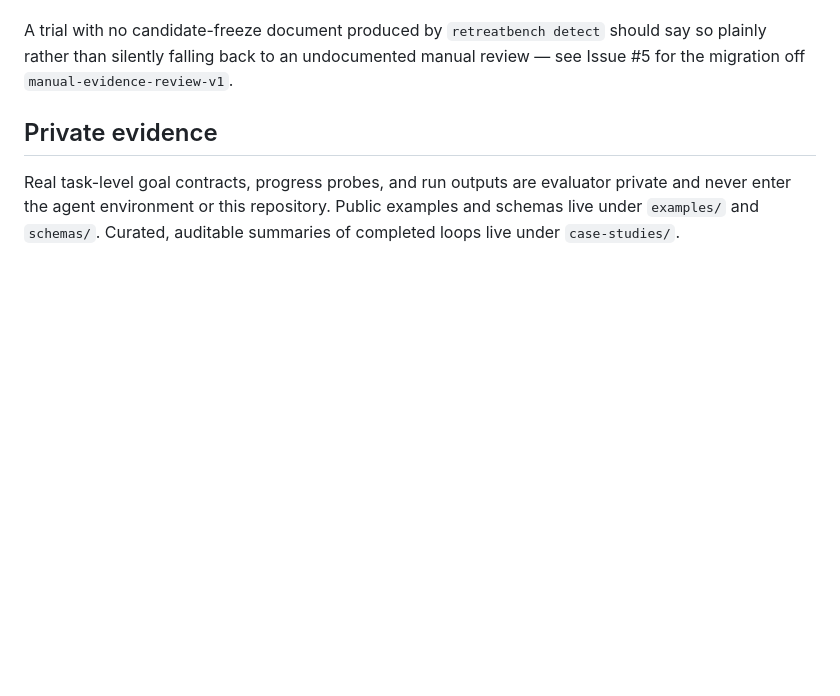
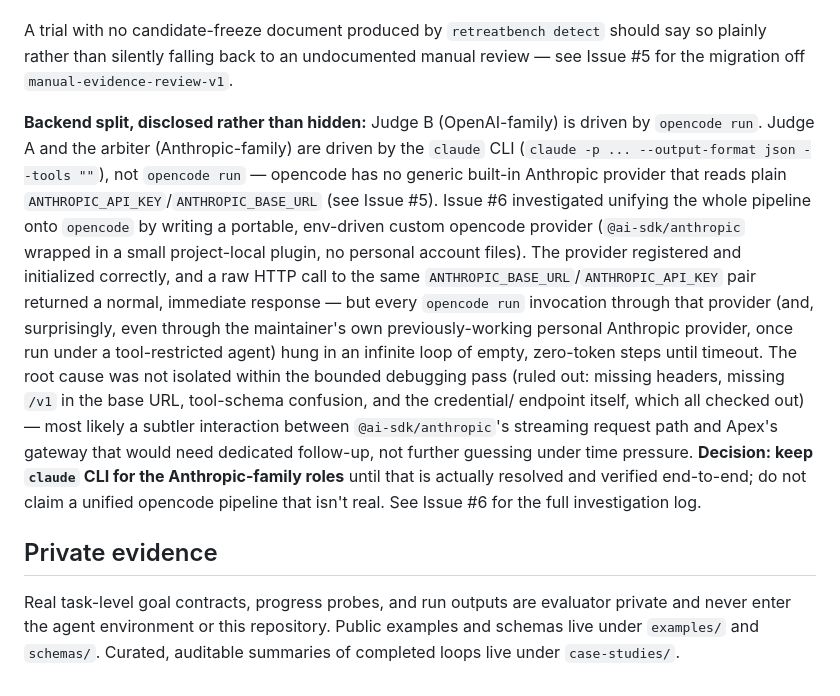
Before and after one commit to a-green-hand-jack/RetreatBench, a Markdown page: docs/protocol.md, the part around the change. GitHub-like rendering; blank space fills up the shorter version.

Commit message:
Document Phase 2 opencode-Anthropic-provider spike outcome (fallback kept) and adapter validation status
Issue #6: investigated unifying retreatbench detect's Anthropic-family
roles onto opencode via a portable env-driven custom provider. Root cause
of an infinite empty-step loop (reproduced even under the maintainer's own
previously-working personal provider) not isolated within the bounded
debugging pass -- credential, endpoint, headers, and base URL all verified
fine independently. Decision: keep the claude CLI for those roles, documented
plainly rather than silently dropped.

Co-Authored-By: Claude Sonnet 5 <noreply@anthropic.com>

```diff
--- a/docs/protocol.md
+++ b/docs/protocol.md
@@ -255,6 +255,29 @@ A trial with no candidate-freeze document produced by `retreatbench detect`
 should say so plainly rather than silently falling back to an undocumented
 manual review — see Issue #5 for the migration off `manual-evidence-review-v1`.
 
+**Backend split, disclosed rather than hidden:** Judge B (OpenAI-family) is
+driven by `opencode run`. Judge A and the arbiter (Anthropic-family) are
+driven by the `claude` CLI (`claude -p ... --output-format json --tools ""`),
+not `opencode run` — opencode has no generic built-in Anthropic provider that
+reads plain `ANTHROPIC_API_KEY`/`ANTHROPIC_BASE_URL` (see Issue #5). Issue #6
+investigated unifying the whole pipeline onto `opencode` by writing a
+portable, env-driven custom opencode provider (`@ai-sdk/anthropic` wrapped in
+a small project-local plugin, no personal account files). The provider
+registered and initialized correctly, and a raw HTTP call to the same
+`ANTHROPIC_BASE_URL`/`ANTHROPIC_API_KEY` pair returned a normal, immediate
+response — but every `opencode run` invocation through that provider (and,
+surprisingly, even through the maintainer's own previously-working personal
+Anthropic provider, once run under a tool-restricted agent) hung in an
+infinite loop of empty, zero-token steps until timeout. The root cause was
+not isolated within the bounded debugging pass (ruled out: missing headers,
+missing `/v1` in the base URL, tool-schema confusion, and the credential/
+endpoint itself, which all checked out) — most likely a subtler interaction
+between `@ai-sdk/anthropic`'s streaming request path and Apex's gateway that
+would need dedicated follow-up, not further guessing under time pressure.
+**Decision: keep `claude` CLI for the Anthropic-family roles** until that is
+actually resolved and verified end-to-end; do not claim a unified opencode
+pipeline that isn't real. See Issue #6 for the full investigation log.
+
 ## Private evidence
 
 Real task-level goal contracts, progress probes, and run outputs are evaluator
```
Also changed, not shown: ROADMAP.md (+1 -1 lines).
